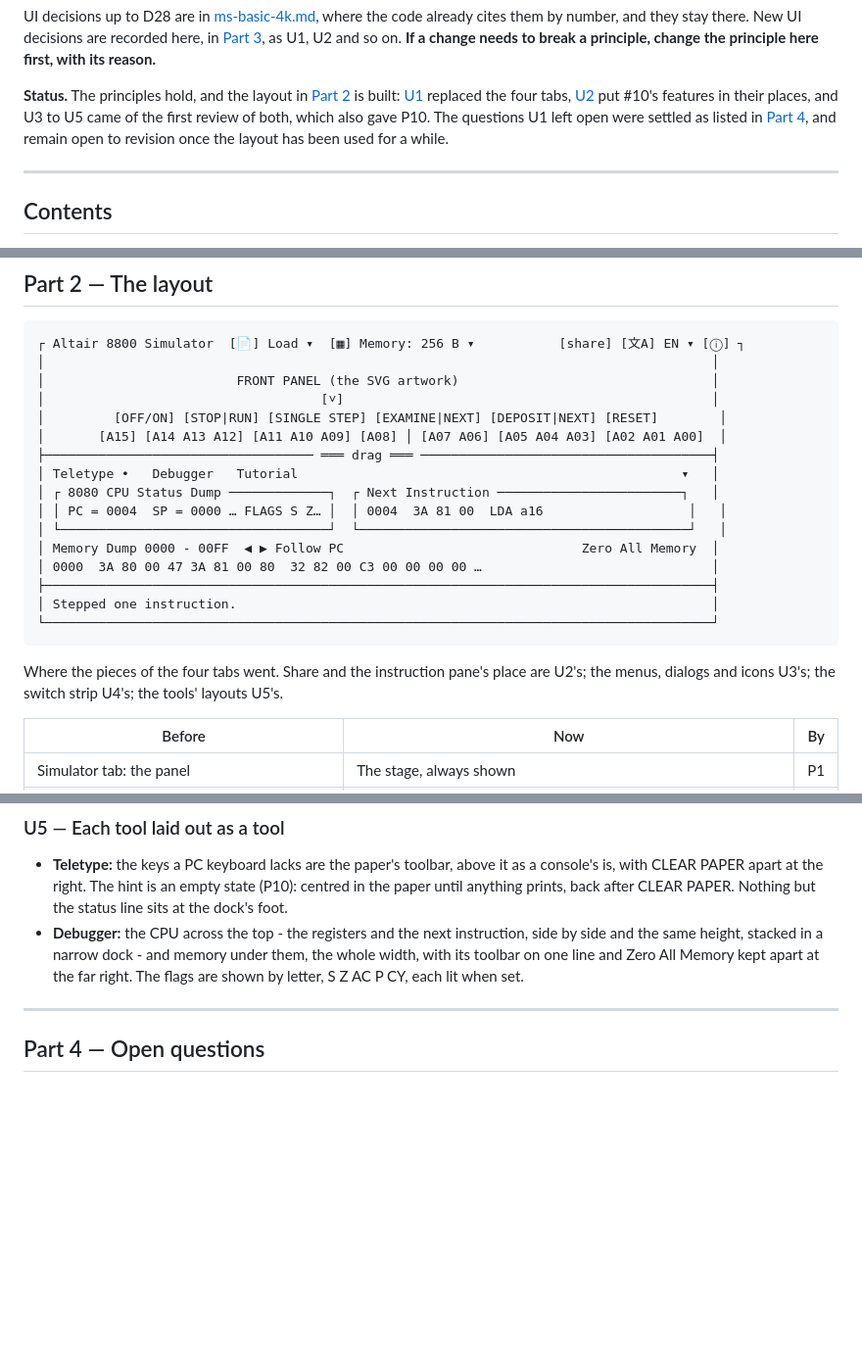
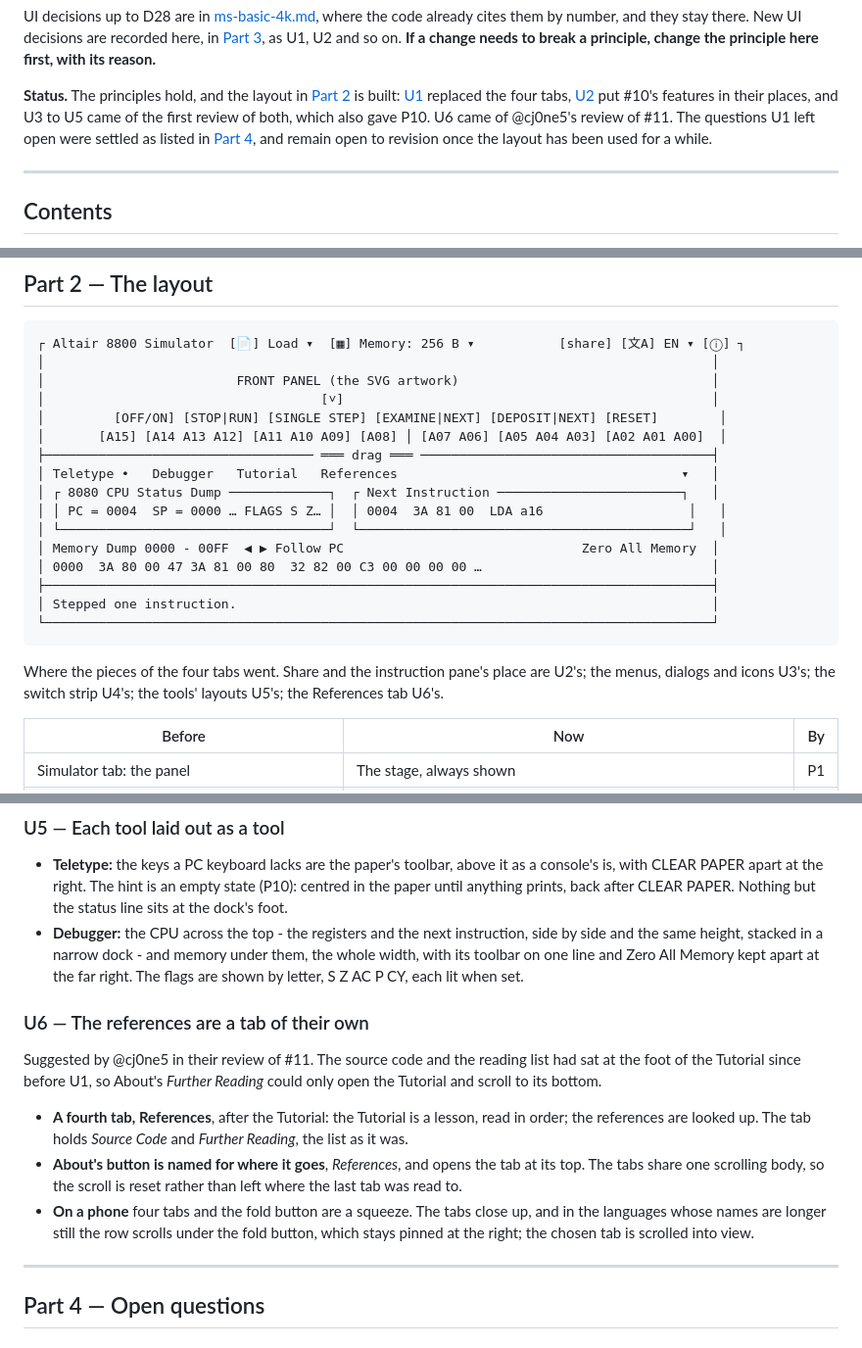
Before and after one commit to wixette/8800-simulator, a Markdown page: docs/ui-design.md, 3 parts joined by grey strips. Shown at 98% size. GitHub-like rendering; blank space fills up the shorter version.

```diff
--- a/docs/ui-design.md
+++ b/docs/ui-design.md
@@ -17,7 +17,7 @@ principle here first, with its reason.**
 [U1](#u1--the-front-panel-and-a-dock-replace-the-four-tabs) replaced
 the four tabs, [U2](#u2--where-10s-features-go) put #10's features
 in their places, and U3 to U5 came of the first review of both, which
-also gave P10. The questions U1 left open were settled as listed in
+also gave P10. U6 came of @cj0ne5's review of #11. The questions U1 left open were settled as listed in
 [Part 4](#part-4--open-questions), and remain open to revision once the
 layout has been used for a while.
 
@@ -183,7 +183,7 @@ knows how all of them behave.
 │         [OFF/ON] [STOP|RUN] [SINGLE STEP] [EXAMINE|NEXT] [DEPOSIT|NEXT] [RESET]        │
 │       [A15] [A14 A13 A12] [A11 A10 A09] [A08] │ [A07 A06] [A05 A04 A03] [A02 A01 A00]  │
 ├─────────────────────────────────── ═══ drag ═══ ──────────────────────────────────────┤
-│ Teletype •   Debugger   Tutorial                                                  ▾   │
+│ Teletype •   Debugger   Tutorial   References                                     ▾   │
 │ ┌ 8080 CPU Status Dump ─────────────┐  ┌ Next Instruction ────────────────────────┐   │
 │ │ PC = 0004  SP = 0000 … FLAGS S Z… │  │ 0004  3A 81 00  LDA a16                   │   │
 │ └───────────────────────────────────┘  └───────────────────────────────────────────┘   │
@@ -196,7 +196,7 @@ knows how all of them behave.
 
 Where the pieces of the four tabs went. Share and the instruction
 pane's place are U2's; the menus, dialogs and icons U3's; the switch
-strip U4's; the tools' layouts U5's.
+strip U4's; the tools' layouts U5's; the References tab U6's.
 
 | Before | Now | By |
 | --- | --- | --- |
@@ -385,6 +386,24 @@ voice (P5).
   one line and Zero All Memory kept apart at the far right. The flags
   are shown by letter, S Z AC P CY, each lit when set.
 
+### U6 — The references are a tab of their own
+
+Suggested by @cj0ne5 in their review of #11. The source code and the
+reading list had sat at the foot of the Tutorial since before U1, so
+About's *Further Reading* could only open the Tutorial and scroll to
+its bottom.
+
+- **A fourth tab, References**, after the Tutorial: the Tutorial is a
+  lesson, read in order; the references are looked up. The tab holds
+  *Source Code* and *Further Reading*, the list as it was.
+- **About's button is named for where it goes**, *References*, and
+  opens the tab at its top. The tabs share one scrolling body, so the
+  scroll is reset rather than left where the last tab was read to.
+- **On a phone** four tabs and the fold button are a squeeze. The tabs
+  close up, and in the languages whose names are longer still the row
+  scrolls under the fold button, which stays pinned at the right; the
+  chosen tab is scrolled into view.
+
 ---
 
 ## Part 4 — Open questions
```
Also changed, not shown: other parts of docs/ui-design.md (+1 -0 lines), README.md (+3 -2 lines), screenshots/app.png, screenshots/debugger.png, screenshots/teletype.png, 5 other files.
